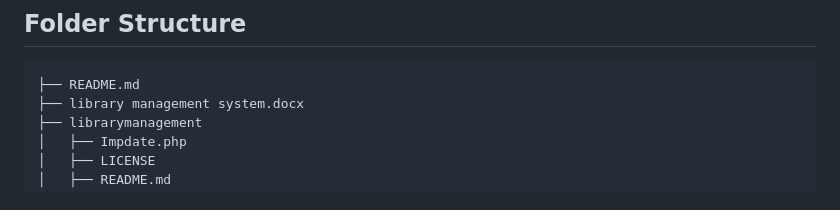
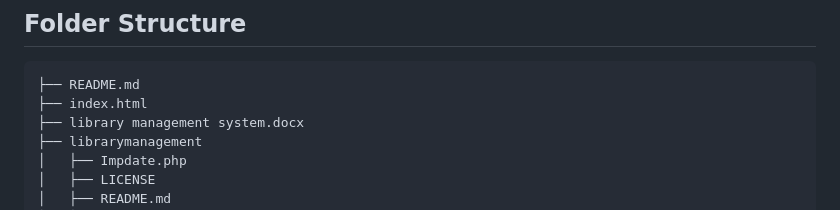
Before and after one commit to mnoukhej/Library-Management-System_php, a Markdown page: README.md, the part around the change. Rendered like a GitHub page.

Commit message:
🔄 Auto-update folder structure in README.md

````diff
--- a/README.md
+++ b/README.md
@@ -23,6 +23,7 @@ This system helps to efficiently manage library operations like **book managemen
 <!-- TREE_START -->
 ```
 ├── README.md
+├── index.html
 ├── library management system.docx
 ├── librarymanagement
 │   ├── Impdate.php
````
